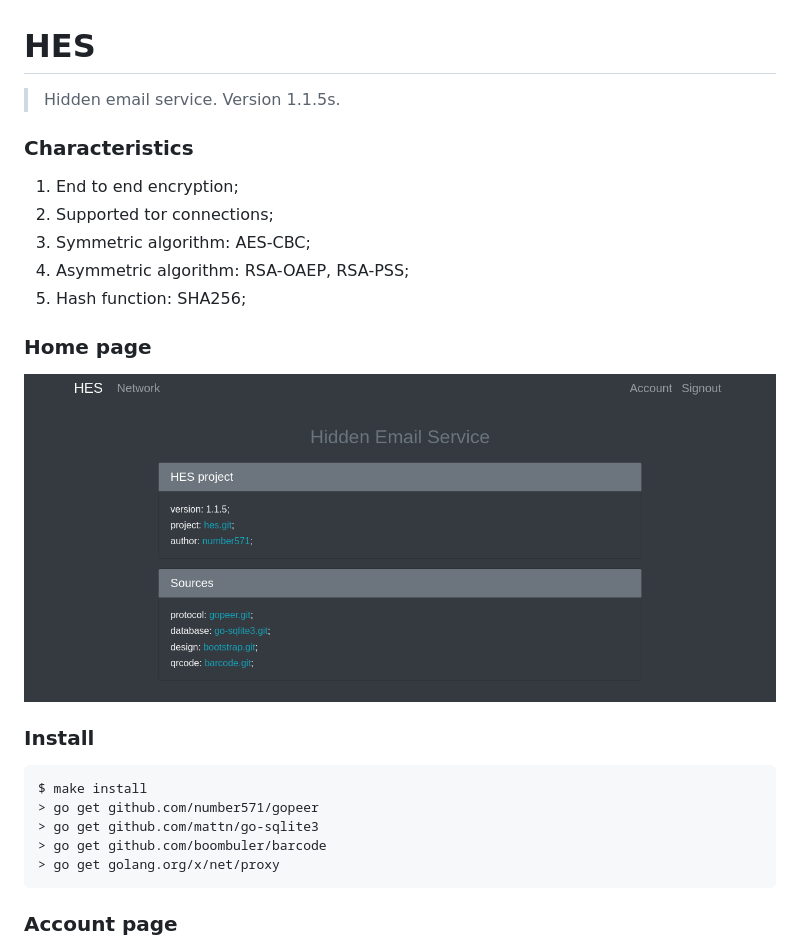
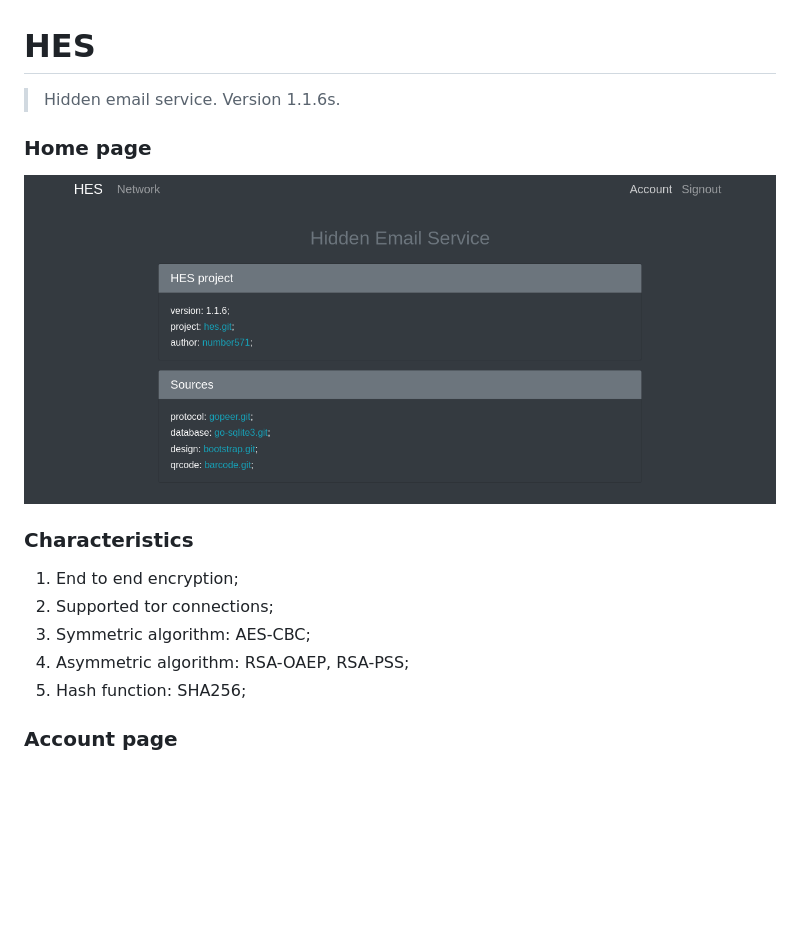
Before and after one commit to number571/hes, a Markdown page: README.md, the part around the change. Rendered like a GitHub page; pictures changed too: userside/images/HES1.png; blank space fills up the shorter version.

Commit message:
make install -> go mod

````diff
--- a/README.md
+++ b/README.md
@@ -1,6 +1,9 @@
 # HES
 
-> Hidden email service. Version 1.1.5s.
+> Hidden email service. Version 1.1.6s.
+
+### Home page
+<img src="/userside/images/HES1.png" alt="HomePage"/>
 
 ### Characteristics
 1. End to end encryption;
@@ -8,18 +11,6 @@
 3. Symmetric algorithm: AES-CBC;
 4. Asymmetric algorithm: RSA-OAEP, RSA-PSS;
 5. Hash function: SHA256;
-
-### Home page
-<img src="/userside/images/HES1.png" alt="HomePage"/>
-
-### Install
-```
-$ make install
-> go get github.com/number571/gopeer
-> go get github.com/mattn/go-sqlite3
-> go get github.com/boombuler/barcode
-> go get golang.org/x/net/proxy
-```
 
 ### Account page
 <img src="/userside/images/HES4.png" alt="AccountPage"/>
````
Also changed, not shown: 5 other files.
